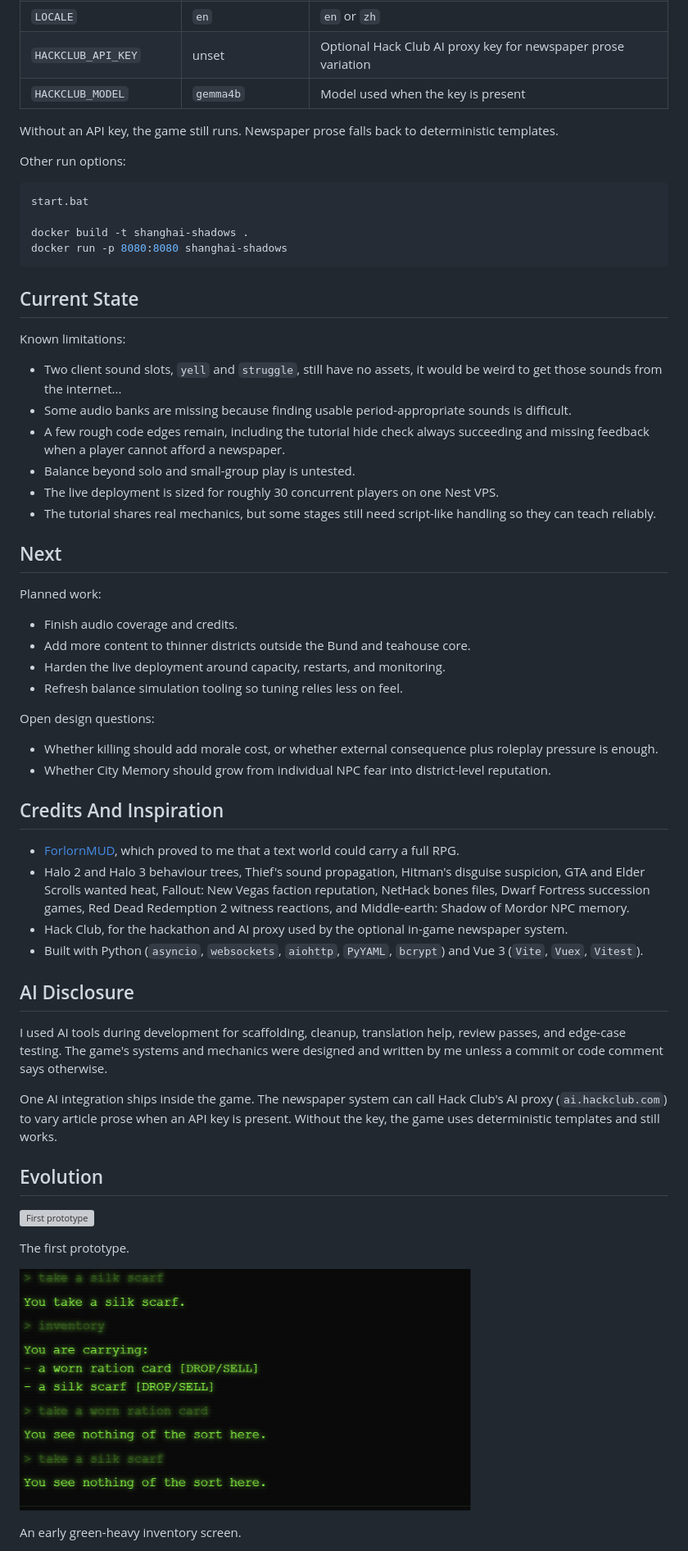
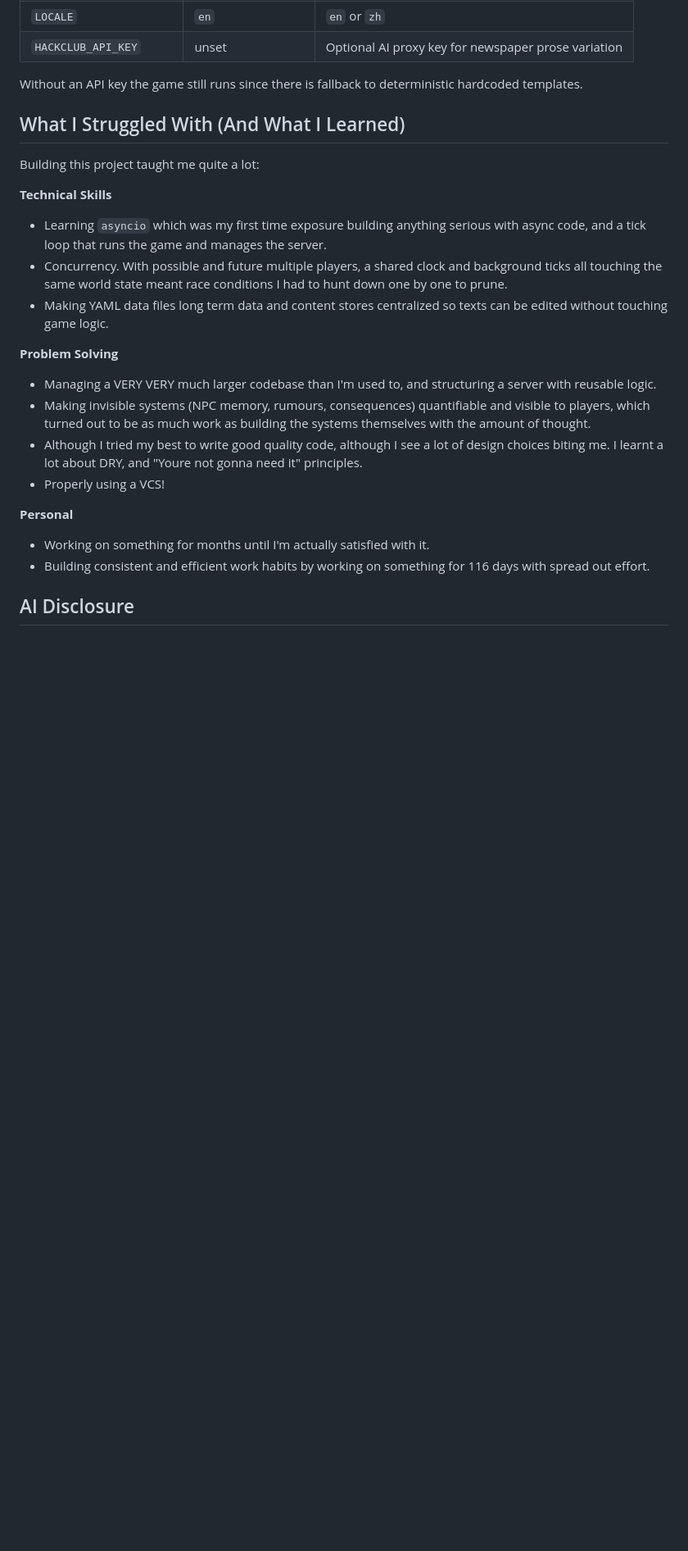
Before and after one commit to manjumusei-design/ShanghaiShadows, a Markdown page: README.md, the part around one of its changes. Shown at 82% size. GitHub-like rendering; blank space fills up the shorter version; grey boxes are pictures that could not be loaded.

Commit message:
Refine README for clarity and detail on game mechanics and historical context

````diff
--- a/README.md
+++ b/README.md
@@ -172,65 +131,28 @@ Optional configuration:
 | `HTTP_HOST` / `HTTP_PORT` | `127.0.0.1` / `8080` | Web server bind address |
 | `WS_HOST` / `WS_PORT` | `127.0.0.1` / `8765` | WebSocket settings |
 | `LOCALE` | `en` | `en` or `zh` |
-| `HACKCLUB_API_KEY` | unset | Optional Hack Club AI proxy key for newspaper prose variation |
-| `HACKCLUB_MODEL` | `gemma4b` | Model used when the key is present |
+| `HACKCLUB_API_KEY` | unset | Optional AI proxy key for newspaper prose variation |
 
-Without an API key, the game still runs. Newspaper prose falls back to deterministic templates.
+Without an API key the game still runs since there is fallback to deterministic hardcoded templates.
 
-Other run options:
+## What I Struggled With (And What I Learned)
 
-```bash
-start.bat
+Building this project taught me quite a lot:
 
-docker build -t shanghai-shadows .
-docker run -p 8080:8080 shanghai-shadows
-```
+**Technical Skills**
+- Learning `asyncio` which was my first time exposure building anything serious with async code, and a tick loop that runs the game and manages the server.
+- Concurrency. With possible and future multiple players, a shared clock and background ticks all touching the same world state meant race conditions I had to hunt down one by one to prune.
+- Making YAML data files long term data and content stores centralized so texts can be edited without touching game logic.
 
-## Current State
+**Problem Solving**
+- Managing a VERY VERY much larger codebase than I'm used to, and structuring a server with reusable logic.
+- Making invisible systems (NPC memory, rumours, consequences) quantifiable and visible to players, which turned out to be as much work as building the systems themselves with the amount of thought.
+- Although I tried my best to write good quality code, although I see a lot of design choices biting me. I learnt a lot about DRY, and "Youre not gonna need it" principles.
+- Properly using a VCS!
 
-Known limitations:
-
-- Two client sound slots, `yell` and `struggle`, still have no assets, it would be weird to get those sounds from the internet...
-- Some audio banks are missing because finding usable period-appropriate sounds is difficult.
-- A few rough code edges remain, including the tutorial hide check always succeeding and missing feedback when a player cannot afford a newspaper.
-- Balance beyond solo and small-group play is untested.
-- The live deployment is sized for roughly 30 concurrent players on one Nest VPS.
-- The tutorial shares real mechanics, but some stages still need script-like handling so they can teach reliably.
-
-## Next
-
-Planned work:
-
-- Finish audio coverage and credits.
-- Add more content to thinner districts outside the Bund and teahouse core.
-- Harden the live deployment around capacity, restarts, and monitoring.
-- Refresh balance simulation tooling so tuning relies less on feel.
-
-Open design questions:
-
-- Whether killing should add morale cost, or whether external consequence plus roleplay pressure is enough.
-- Whether City Memory should grow from individual NPC fear into district-level reputation.
-
-## Credits And Inspiration
-
-- [ForlornMUD](https://github.com/Snxhit/ForlornMUD), which proved to me that a text world could carry a full RPG.
-- Halo 2 and Halo 3 behaviour trees, Thief's sound propagation, Hitman's disguise suspicion, GTA and Elder Scrolls wanted heat, Fallout: New Vegas faction reputation, NetHack bones files, Dwarf Fortress succession games, Red Dead Redemption 2 witness reactions, and Middle-earth: Shadow of Mordor NPC memory.
-- Hack Club, for the hackathon and AI proxy used by the optional in-game newspaper system.
-- Built with Python (`asyncio`, `websockets`, `aiohttp`, `PyYAML`, `bcrypt`) and Vue 3 (`Vite`, `Vuex`, `Vitest`).
+**Personal**
+- Working on something for months until I'm actually satisfied with it.
+- Building consistent and efficient work habits by working on something for 116 days with spread out effort.
 
 ## AI Disclosure
 
-I used AI tools during development for scaffolding, cleanup, translation help, review passes, and edge-case testing. The game's systems and mechanics were designed and written by me unless a commit or code comment says otherwise.
-
-One AI integration ships inside the game. The newspaper system can call Hack Club's AI proxy (`ai.hackclub.com`) to vary article prose when an API key is present. Without the key, the game uses deterministic templates and still works.
-
-## Evolution
-
-![First prototype](image-2.png)
-
-The first prototype.
-
-![Inventory](image-3.png)
-
-An early green-heavy inventory screen.
-
````
Also changed, not shown: other parts of README.md (+112 -183 lines).
